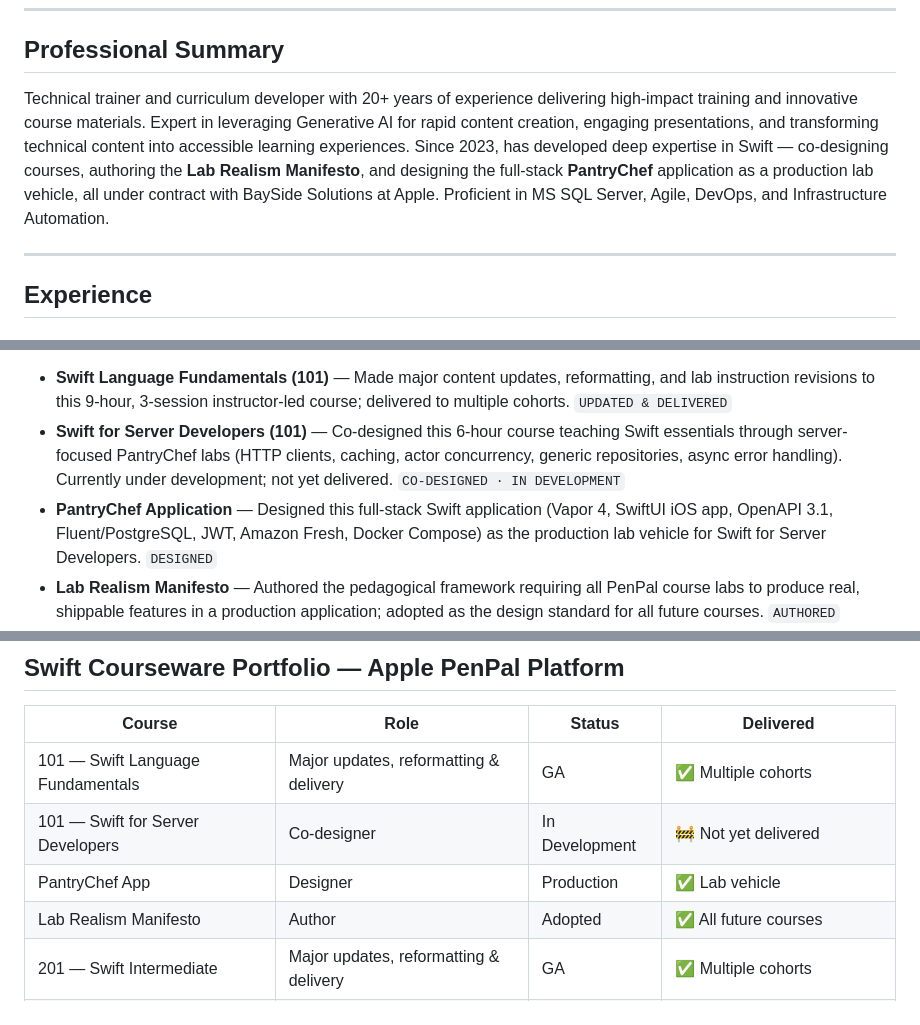
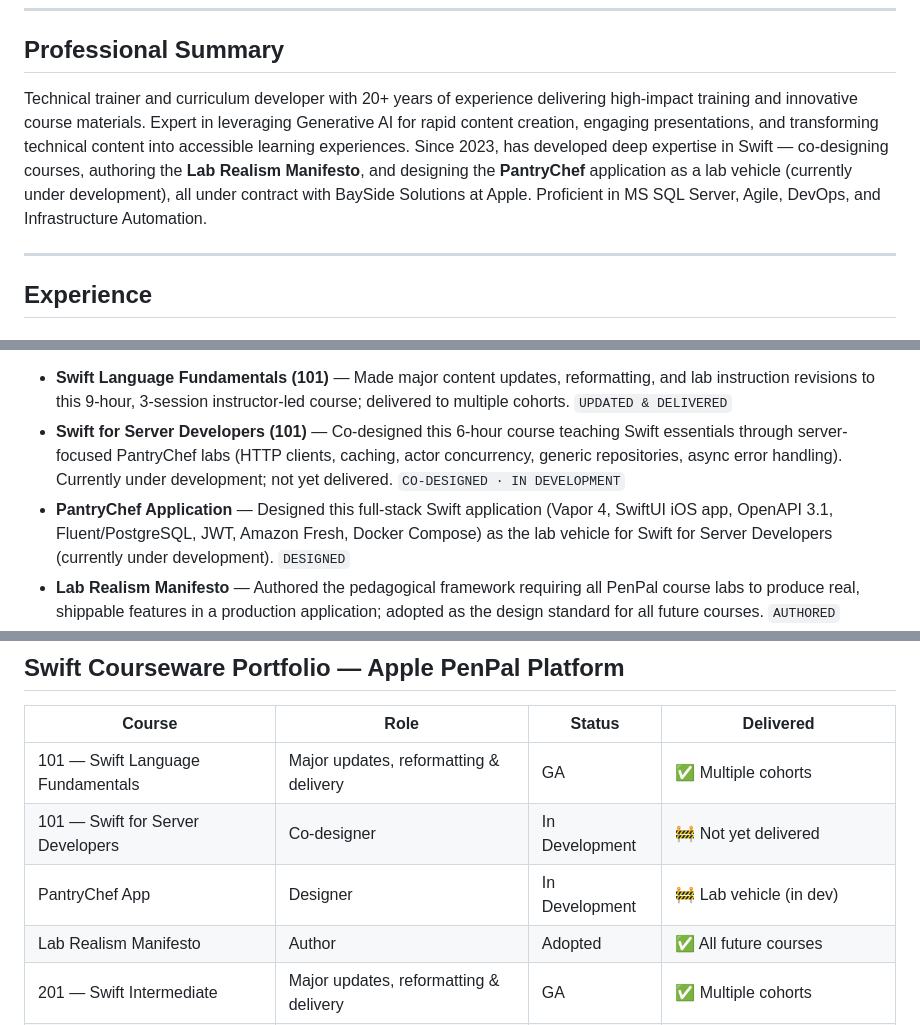
Before and after one commit to ProDataMan/Antoine-Victor, a Markdown page: resume.md, 3 parts joined by grey strips. Drawn GitHub-style.

Commit message:
PantryChef: update to In Development status

```diff
--- a/resume.md
+++ b/resume.md
@@ -7,7 +7,7 @@
 
 ## Professional Summary
 
-Technical trainer and curriculum developer with 20+ years of experience delivering high-impact training and innovative course materials. Expert in leveraging Generative AI for rapid content creation, engaging presentations, and transforming technical content into accessible learning experiences. Since 2023, has developed deep expertise in Swift — co-designing courses, authoring the **Lab Realism Manifesto**, and designing the full-stack **PantryChef** application as a production lab vehicle, all under contract with BaySide Solutions at Apple. Proficient in MS SQL Server, Agile, DevOps, and Infrastructure Automation.
+Technical trainer and curriculum developer with 20+ years of experience delivering high-impact training and innovative course materials. Expert in leveraging Generative AI for rapid content creation, engaging presentations, and transforming technical content into accessible learning experiences. Since 2023, has developed deep expertise in Swift — co-designing courses, authoring the **Lab Realism Manifesto**, and designing the **PantryChef** application as a lab vehicle (currently under development), all under contract with BaySide Solutions at Apple. Proficient in MS SQL Server, Agile, DevOps, and Infrastructure Automation.
 
 ---
 
@@ -20,7 +20,7 @@ Co-creating and delivering a six-course Swift education program through the Appl
 
 - **Swift Language Fundamentals (101)** — Made major content updates, reformatting, and lab instruction revisions to this 9-hour, 3-session instructor-led course; delivered to multiple cohorts. `UPDATED & DELIVERED`
 - **Swift for Server Developers (101)** — Co-designed this 6-hour course teaching Swift essentials through server-focused PantryChef labs (HTTP clients, caching, actor concurrency, generic repositories, async error handling). Currently under development; not yet delivered. `CO-DESIGNED · IN DEVELOPMENT`
-- **PantryChef Application** — Designed this full-stack Swift application (Vapor 4, SwiftUI iOS app, OpenAPI 3.1, Fluent/PostgreSQL, JWT, Amazon Fresh, Docker Compose) as the production lab vehicle for Swift for Server Developers. `DESIGNED`
+- **PantryChef Application** — Designed this full-stack Swift application (Vapor 4, SwiftUI iOS app, OpenAPI 3.1, Fluent/PostgreSQL, JWT, Amazon Fresh, Docker Compose) as the lab vehicle for Swift for Server Developers (currently under development). `DESIGNED`
 - **Lab Realism Manifesto** — Authored the pedagogical framework requiring all PenPal course labs to produce real, shippable features in a production application; adopted as the design standard for all future courses. `AUTHORED`
 - **Swift Intermediate (201)** — Made major updates, reformatting, and lab instruction revisions to this 6-hour course on extensions, generics, protocol-oriented design, value vs. reference semantics, and advanced closure patterns; delivered to multiple cohorts. `UPDATED & DELIVERED`
 - **Swift Concurrency (201)** — Co-authored and made major updates and reformatting to this 8–12 hour course on async/await, tasks, actor isolation, AsyncSequence, async let, and task groups. Currently under development; not yet delivered. `CO-AUTHORED · IN DEVELOPMENT`
@@ -61,7 +61,7 @@ Co-creating and delivering a six-course Swift education program through the Appl
 |--------|------|--------|-----------|
 | 101 — Swift Language Fundamentals | Major updates, reformatting & delivery | GA | ✅ Multiple cohorts |
 | 101 — Swift for Server Developers | Co-designer | In Development | 🚧 Not yet delivered |
-| PantryChef App | Designer | Production | ✅ Lab vehicle |
+| PantryChef App | Designer | In Development | 🚧 Lab vehicle (in dev) |
 | Lab Realism Manifesto | Author | Adopted | ✅ All future courses |
 | 201 — Swift Intermediate | Major updates, reformatting & delivery | GA | ✅ Multiple cohorts |
 | 201 — Swift Concurrency | Co-author, major updates | In Development | 🚧 Not yet delivered |
```
Also changed, not shown: other parts of resume.md (+1 -1 lines).
